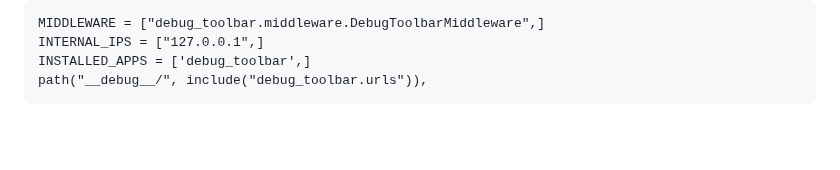
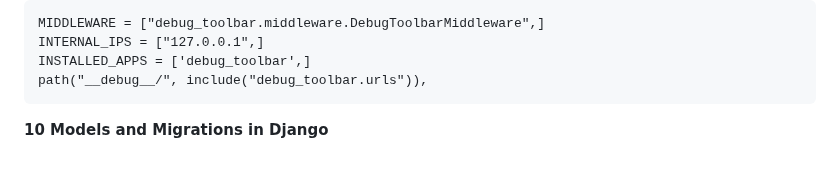
Before and after one commit to mdadnanengg/Django, a Markdown page: README.md, the part around the change. GitHub-like rendering; blank space fills up the shorter version.

````diff
--- a/README.md
+++ b/README.md
@@ -104,3 +104,5 @@ INTERNAL_IPS = ["127.0.0.1",]
 INSTALLED_APPS = ['debug_toolbar',]
 path("__debug__/", include("debug_toolbar.urls")),
 ```
+
+**10 Models and Migrations in Django**
````
